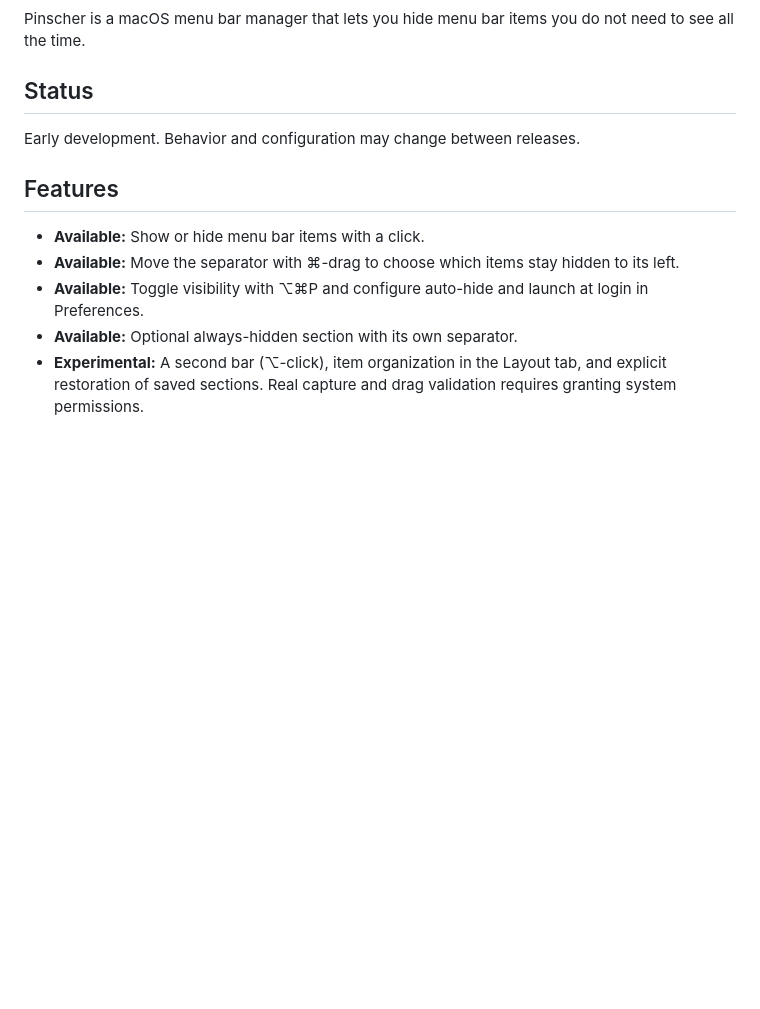
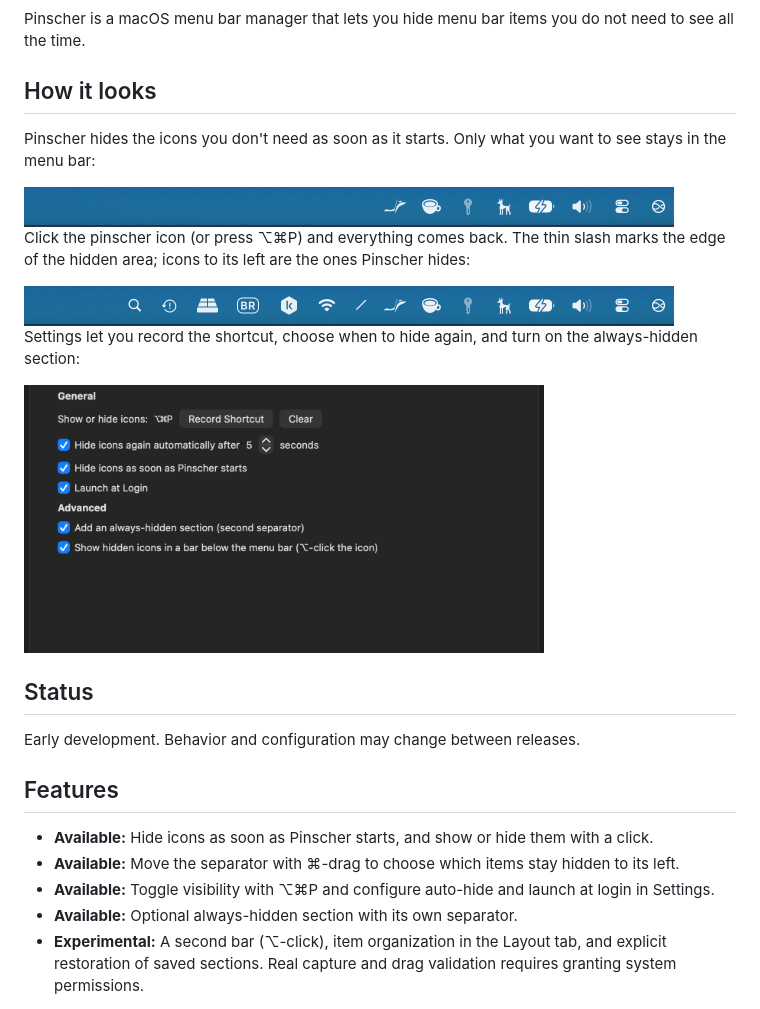
Before and after one commit to djbrunoramon/pinscher, a Markdown page: README.md, the part around one of its changes. Drawn GitHub-style; pictures changed too: docs/images/menubar-hidden.png (added), docs/images/menubar-shown.png (added), docs/images/settings-en.png (added); blank space fills up the shorter version.

```diff
--- a/README.md
+++ b/README.md
@@ -5,4 +7,18 @@
 Pinscher is a macOS menu bar manager that lets you hide menu bar items you do not need to see all the time.
+
+## How it looks
+
+Pinscher hides the icons you don't need as soon as it starts. Only what you want to see stays in the menu bar:
+
+<img src="docs/images/menubar-hidden.png" alt="Menu bar with the extra icons hidden" width="650">
+
+Click the pinscher icon (or press ⌥⌘P) and everything comes back. The thin slash marks the edge of the hidden area; icons to its left are the ones Pinscher hides:
+
+<img src="docs/images/menubar-shown.png" alt="Menu bar with every icon shown" width="650">
+
+Settings let you record the shortcut, choose when to hide again, and turn on the always-hidden section:
+
+<img src="docs/images/settings-en.png" alt="Pinscher settings window" width="520">
 
 ## Status
 
@@ -10,9 +26,9 @@ Early development. Behavior and configuration may change between releases.
 
 ## Features
 
-- **Available:** Show or hide menu bar items with a click.
+- **Available:** Hide icons as soon as Pinscher starts, and show or hide them with a click.
 - **Available:** Move the separator with ⌘-drag to choose which items stay hidden to its left.
-- **Available:** Toggle visibility with ⌥⌘P and configure auto-hide and launch at login in Preferences.
+- **Available:** Toggle visibility with ⌥⌘P and configure auto-hide and launch at login in Settings.
 - **Available:** Optional always-hidden section with its own separator.
 - **Experimental:** A second bar (⌥-click), item organization in the Layout tab, and explicit restoration of saved sections. Real capture and drag validation requires granting system permissions.
 
```
Also changed, not shown: other parts of README.md (+2 -0 lines), README.pt-BR.md (+18 -2 lines), docs/images/icon.png (added), docs/images/settings-pt.png (added).
